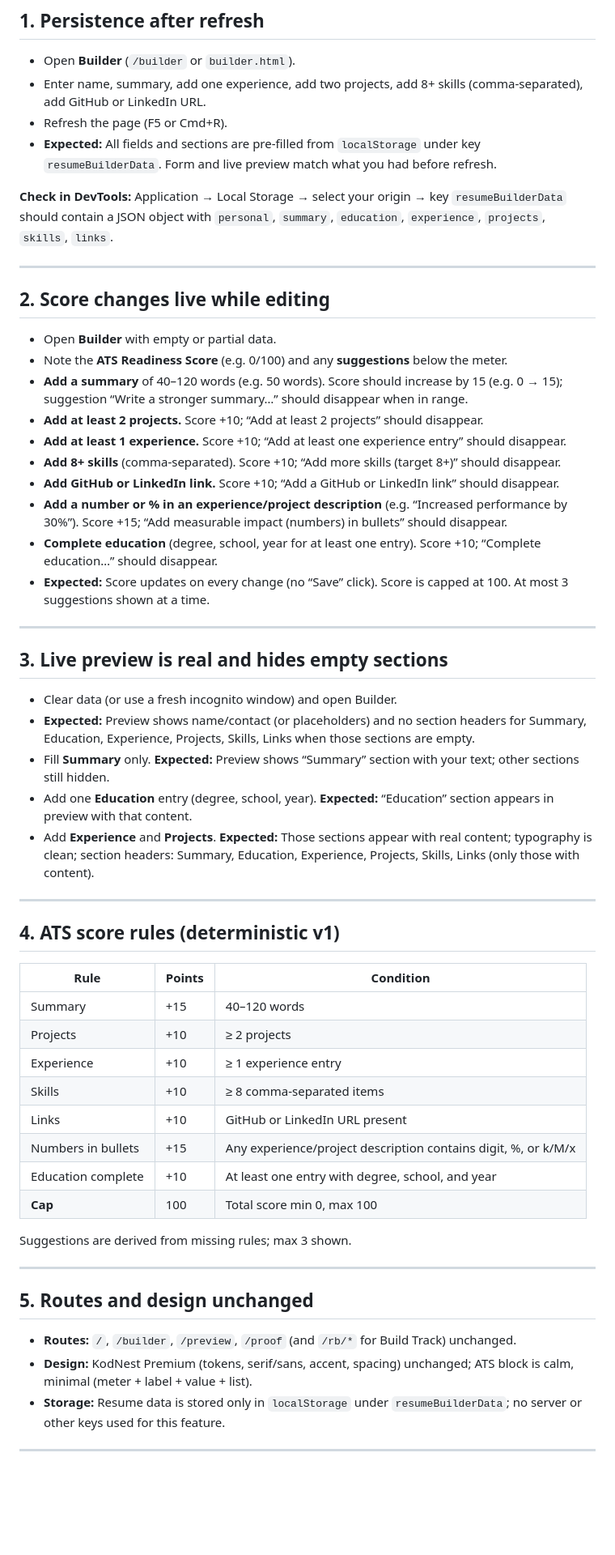
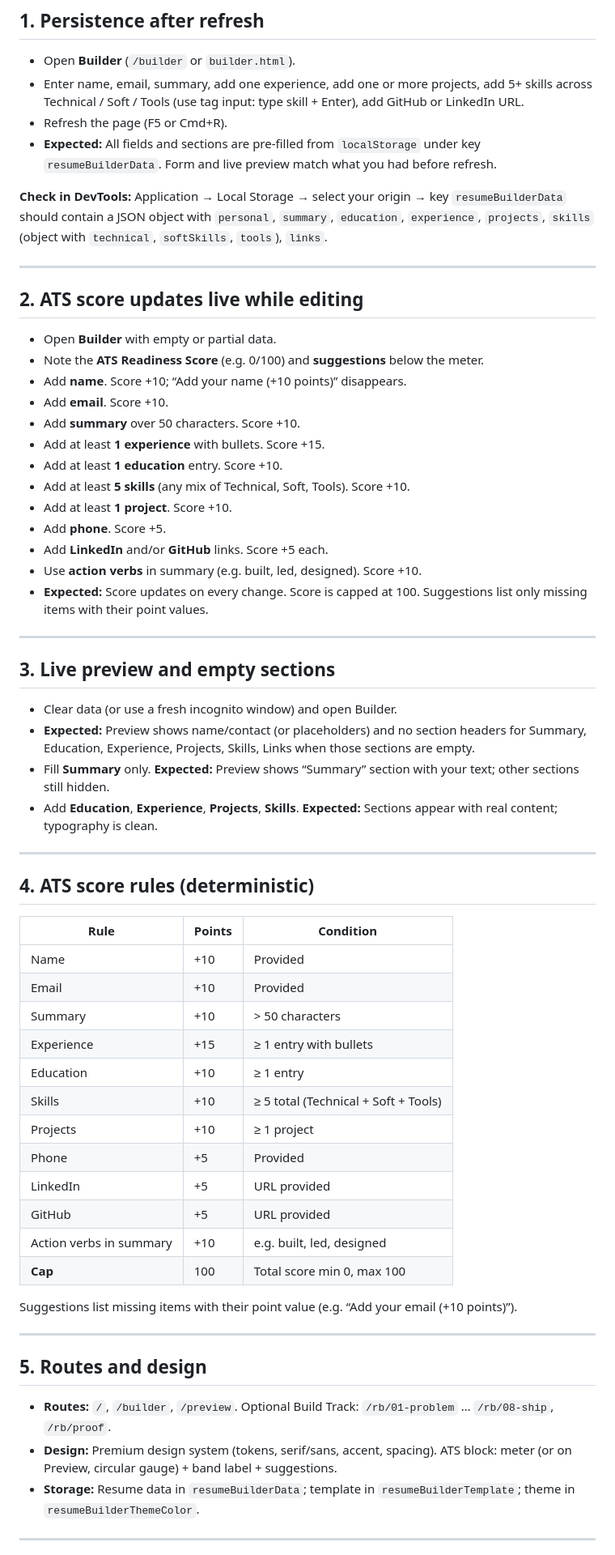
Before and after one commit to ritesh-1912/AI_Resume_Builder, a Markdown page: VERIFICATION.md, the part around one of its changes. Shown at 81% size. GitHub-like rendering; blank space fills up the shorter version.

Commit message:
Docs: add README, update VERIFICATION for current app (routes, ATS rules, templates, export, no Proof/checklist in main app)
Co-authored-by: Cursor <cursoragent@cursor.com>

```diff
--- a/VERIFICATION.md
+++ b/VERIFICATION.md
@@ -3,61 +3,67 @@
 ## 1. Persistence after refresh
 
 - Open **Builder** (`/builder` or `builder.html`).
-- Enter name, summary, add one experience, add two projects, add 8+ skills (comma-separated), add GitHub or LinkedIn URL.
+- Enter name, email, summary, add one experience, add one or more projects, add 5+ skills across Technical / Soft / Tools (use tag input: type skill + Enter), add GitHub or LinkedIn URL.
 - Refresh the page (F5 or Cmd+R).
 - **Expected:** All fields and sections are pre-filled from `localStorage` under key `resumeBuilderData`. Form and live preview match what you had before refresh.
 
-**Check in DevTools:** Application → Local Storage → select your origin → key `resumeBuilderData` should contain a JSON object with `personal`, `summary`, `education`, `experience`, `projects`, `skills`, `links`.
+**Check in DevTools:** Application → Local Storage → select your origin → key `resumeBuilderData` should contain a JSON object with `personal`, `summary`, `education`, `experience`, `projects`, `skills` (object with `technical`, `softSkills`, `tools`), `links`.
 
 ---
 
-## 2. Score changes live while editing
+## 2. ATS score updates live while editing
 
 - Open **Builder** with empty or partial data.
-- Note the **ATS Readiness Score** (e.g. 0/100) and any **suggestions** below the meter.
-- **Add a summary** of 40–120 words (e.g. 50 words). Score should increase by 15 (e.g. 0 → 15); suggestion “Write a stronger summary…” should disappear when in range.
-- **Add at least 2 projects.** Score +10; “Add at least 2 projects” should disappear.
-- **Add at least 1 experience.** Score +10; “Add at least one experience entry” should disappear.
-- **Add 8+ skills** (comma-separated). Score +10; “Add more skills (target 8+)” should disappear.
-- **Add GitHub or LinkedIn link.** Score +10; “Add a GitHub or LinkedIn link” should disappear.
-- **Add a number or % in an experience/project description** (e.g. “Increased performance by 30%”). Score +15; “Add measurable impact (numbers) in bullets” should disappear.
-- **Complete education** (degree, school, year for at least one entry). Score +10; “Complete education…” should disappear.
-- **Expected:** Score updates on every change (no “Save” click). Score is capped at 100. At most 3 suggestions shown at a time.
+- Note the **ATS Readiness Score** (e.g. 0/100) and **suggestions** below the meter.
+- Add **name**. Score +10; “Add your name (+10 points)” disappears.
+- Add **email**. Score +10.
+- Add **summary** over 50 characters. Score +10.
+- Add at least **1 experience** with bullets. Score +15.
+- Add at least **1 education** entry. Score +10.
+- Add at least **5 skills** (any mix of Technical, Soft, Tools). Score +10.
+- Add at least **1 project**. Score +10.
+- Add **phone**. Score +5.
+- Add **LinkedIn** and/or **GitHub** links. Score +5 each.
+- Use **action verbs** in summary (e.g. built, led, designed). Score +10.
+- **Expected:** Score updates on every change. Score is capped at 100. Suggestions list only missing items with their point values.
 
 ---
 
-## 3. Live preview is real and hides empty sections
+## 3. Live preview and empty sections
 
 - Clear data (or use a fresh incognito window) and open Builder.
 - **Expected:** Preview shows name/contact (or placeholders) and no section headers for Summary, Education, Experience, Projects, Skills, Links when those sections are empty.
 - Fill **Summary** only. **Expected:** Preview shows “Summary” section with your text; other sections still hidden.
-- Add one **Education** entry (degree, school, year). **Expected:** “Education” section appears in preview with that content.
-- Add **Experience** and **Projects**. **Expected:** Those sections appear with real content; typography is clean; section headers: Summary, Education, Experience, Projects, Skills, Links (only those with content).
+- Add **Education**, **Experience**, **Projects**, **Skills**. **Expected:** Sections appear with real content; typography is clean.
 
 ---
 
-## 4. ATS score rules (deterministic v1)
+## 4. ATS score rules (deterministic)
 
 | Rule | Points | Condition |
 |------|--------|-----------|
-| Summary | +15 | 40–120 words |
-| Projects | +10 | ≥ 2 projects |
-| Experience | +10 | ≥ 1 experience entry |
-| Skills | +10 | ≥ 8 comma-separated items |
-| Links | +10 | GitHub or LinkedIn URL present |
-| Numbers in bullets | +15 | Any experience/project description contains digit, %, or k/M/x |
-| Education complete | +10 | At least one entry with degree, school, and year |
+| Name | +10 | Provided |
+| Email | +10 | Provided |
+| Summary | +10 | > 50 characters |
+| Experience | +15 | ≥ 1 entry with bullets |
+| Education | +10 | ≥ 1 entry |
+| Skills | +10 | ≥ 5 total (Technical + Soft + Tools) |
+| Projects | +10 | ≥ 1 project |
+| Phone | +5 | Provided |
+| LinkedIn | +5 | URL provided |
+| GitHub | +5 | URL provided |
+| Action verbs in summary | +10 | e.g. built, led, designed |
 | **Cap** | 100 | Total score min 0, max 100 |
 
-Suggestions are derived from missing rules; max 3 shown.
+Suggestions list missing items with their point value (e.g. “Add your email (+10 points)”).
 
 ---
 
-## 5. Routes and design unchanged
+## 5. Routes and design
 
-- **Routes:** `/`, `/builder`, `/preview`, `/proof` (and `/rb/*` for Build Track) unchanged.
-- **Design:** KodNest Premium (tokens, serif/sans, accent, spacing) unchanged; ATS block is calm, minimal (meter + label + value + list).
-- **Storage:** Resume data is stored only in `localStorage` under `resumeBuilderData`; no server or other keys used for this feature.
+- **Routes:** `/`, `/builder`, `/preview`. Optional Build Track: `/rb/01-problem` … `/rb/08-ship`, `/rb/proof`.
+- **Design:** Premium design system (tokens, serif/sans, accent, spacing). ATS block: meter (or on Preview, circular gauge) + band label + suggestions.
+- **Storage:** Resume data in `resumeBuilderData`; template in `resumeBuilderTemplate`; theme in `resumeBuilderThemeColor`.
 
 ---
 
```
Also changed, not shown: other parts of VERIFICATION.md (+17 -21 lines), README.md (added, +42 -0 lines).
